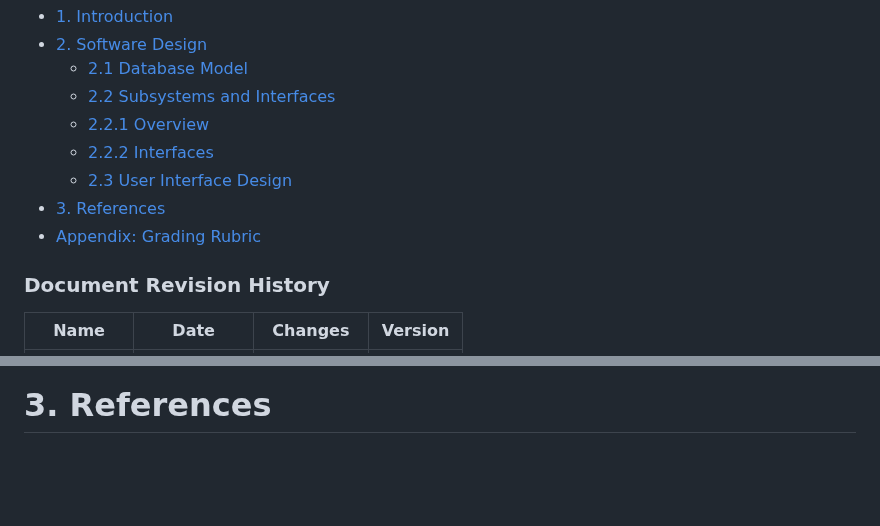
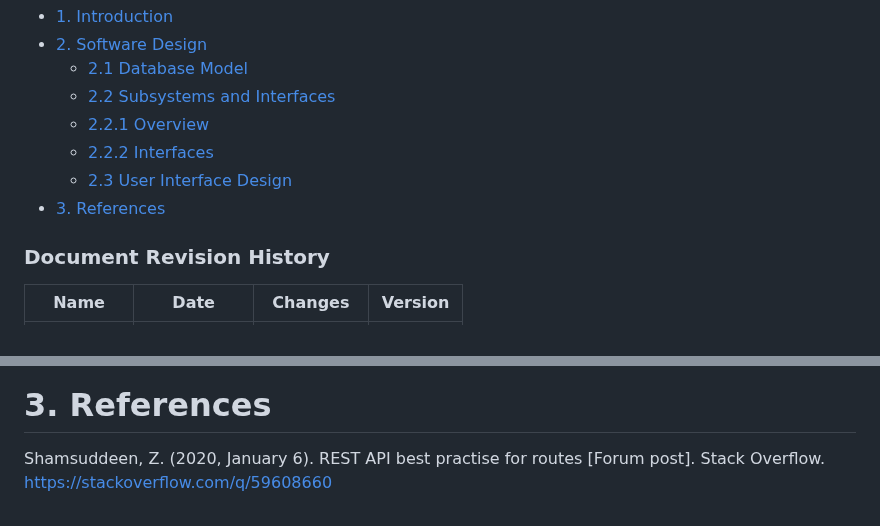
Before and after one commit to yyeternal/SA-Web-App, a Markdown page: documents/DesignDocument_draft.md, 2 parts joined by grey strips. Drawn GitHub-style; blank space fills up the shorter version.

```diff
--- a/documents/DesignDocument_draft.md
+++ b/documents/DesignDocument_draft.md
@@ -25,7 +25,6 @@ Prepared by:
     - [2.2.2 Interfaces](#222-interfaces)
     - [2.3 User Interface Design](#23-view-and-user-interface-design)
 - [3. References](#3-references)
-- [Appendix: Grading Rubric](#appendix-grading-rubric)
 
 <a name="revision-history"> </a>
 
@@ -143,3 +142,4 @@ Include a detailed description of the routes your application will implement.
 
 
 # 3. References
+Shamsuddeen, Z. (2020, January 6). REST API best practise for routes [Forum post]. Stack Overflow. https://stackoverflow.com/q/59608660
```
